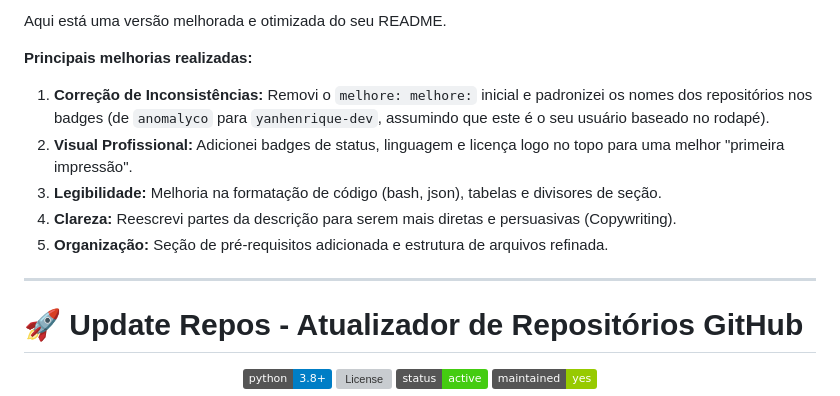
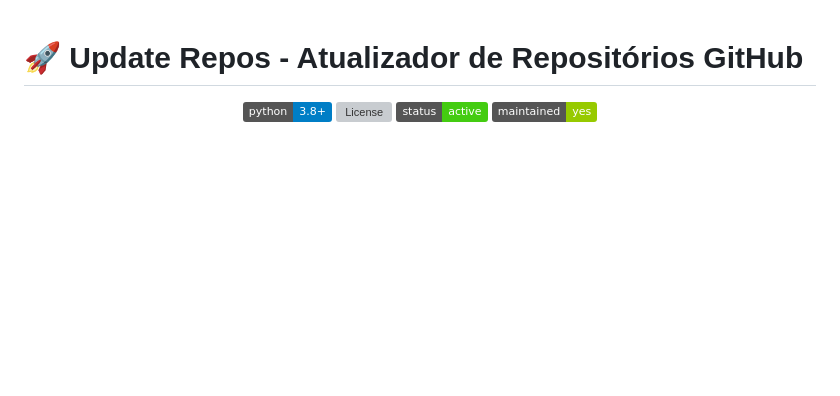
Before and after one commit to yanhenrique-dev/GithubRepo-sync, a Markdown page: README.md, the part around the change. Drawn GitHub-style; badges without logos; blank space fills up the shorter version; grey boxes are pictures that could not be loaded.

```diff
--- a/README.md
+++ b/README.md
@@ -1,13 +1,4 @@
-Aqui está uma versão melhorada e otimizada do seu README.
 
-**Principais melhorias realizadas:**
-1.  **Correção de Inconsistências:** Removi o `melhore: melhore:` inicial e padronizei os nomes dos repositórios nos badges (de `anomalyco` para `yanhenrique-dev`, assumindo que este é o seu usuário baseado no rodapé).
-2.  **Visual Profissional:** Adicionei badges de status, linguagem e licença logo no topo para uma melhor "primeira impressão".
-3.  **Legibilidade:** Melhoria na formatação de código (bash, json), tabelas e divisores de seção.
-4.  **Clareza:** Reescrevi partes da descrição para serem mais diretas e persuasivas (Copywriting).
-5.  **Organização:** Seção de pré-requisitos adicionada e estrutura de arquivos refinada.
-
----
 
 # 🚀 Update Repos - Atualizador de Repositórios GitHub
 
```
